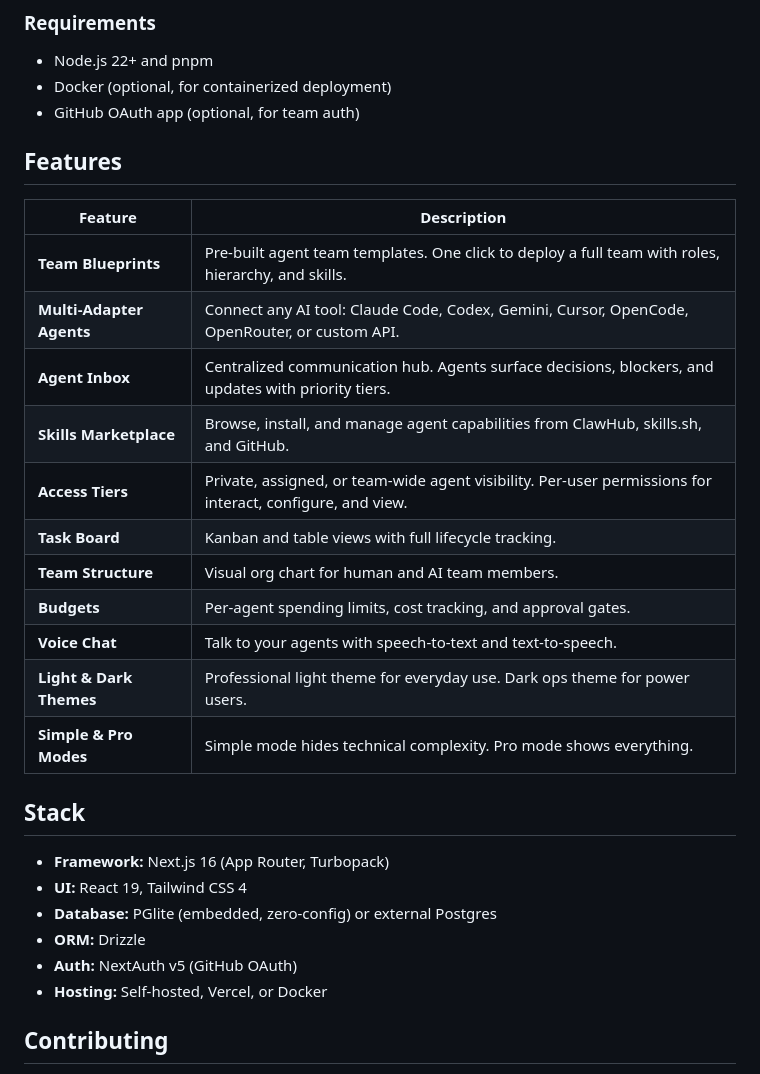
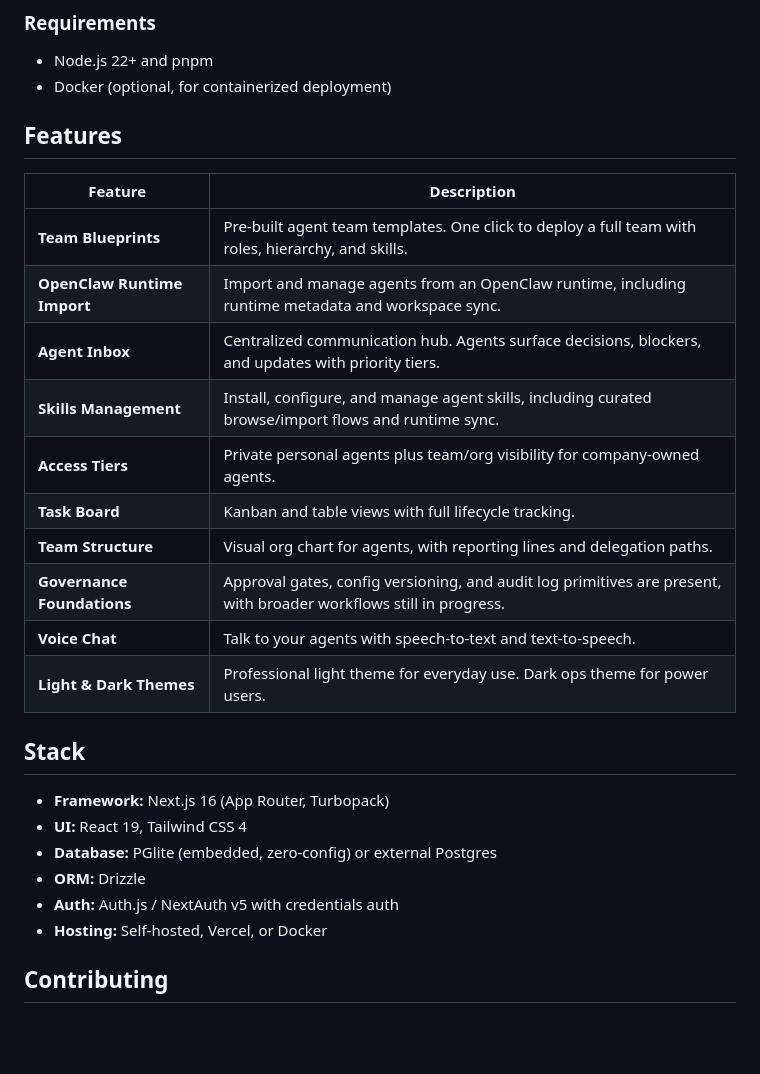
Before and after one commit to axislabs-dev/crewcmd, a Markdown page: README.md, the part around one of its changes. Drawn GitHub-style; blank space fills up the shorter version.

```diff
--- a/README.md
+++ b/README.md
@@ -73,23 +75,21 @@ pnpm dev
 
 - Node.js 22+ and pnpm
 - Docker (optional, for containerized deployment)
-- GitHub OAuth app (optional, for team auth)
 
 ## Features
 
 | Feature | Description |
 |---|---|
 | **Team Blueprints** | Pre-built agent team templates. One click to deploy a full team with roles, hierarchy, and skills. |
-| **Multi-Adapter Agents** | Connect any AI tool: Claude Code, Codex, Gemini, Cursor, OpenCode, OpenRouter, or custom API. |
+| **OpenClaw Runtime Import** | Import and manage agents from an OpenClaw runtime, including runtime metadata and workspace sync. |
 | **Agent Inbox** | Centralized communication hub. Agents surface decisions, blockers, and updates with priority tiers. |
-| **Skills Marketplace** | Browse, install, and manage agent capabilities from ClawHub, skills.sh, and GitHub. |
-| **Access Tiers** | Private, assigned, or team-wide agent visibility. Per-user permissions for interact, configure, and view. |
+| **Skills Management** | Install, configure, and manage agent skills, including curated browse/import flows and runtime sync. |
+| **Access Tiers** | Private personal agents plus team/org visibility for company-owned agents. |
 | **Task Board** | Kanban and table views with full lifecycle tracking. |
-| **Team Structure** | Visual org chart for human and AI team members. |
-| **Budgets** | Per-agent spending limits, cost tracking, and approval gates. |
+| **Team Structure** | Visual org chart for agents, with reporting lines and delegation paths. |
+| **Governance Foundations** | Approval gates, config versioning, and audit log primitives are present, with broader workflows still in progress. |
 | **Voice Chat** | Talk to your agents with speech-to-text and text-to-speech. |
 | **Light & Dark Themes** | Professional light theme for everyday use. Dark ops theme for power users. |
-| **Simple & Pro Modes** | Simple mode hides technical complexity. Pro mode shows everything. |
 
 ## Stack
 
@@ -97,7 +97,7 @@ pnpm dev
 - **UI:** React 19, Tailwind CSS 4
 - **Database:** PGlite (embedded, zero-config) or external Postgres
 - **ORM:** Drizzle
-- **Auth:** NextAuth v5 (GitHub OAuth)
+- **Auth:** Auth.js / NextAuth v5 with credentials auth
 - **Hosting:** Self-hosted, Vercel, or Docker
 
 ## Contributing
```
Also changed, not shown: other parts of README.md (+13 -11 lines).
